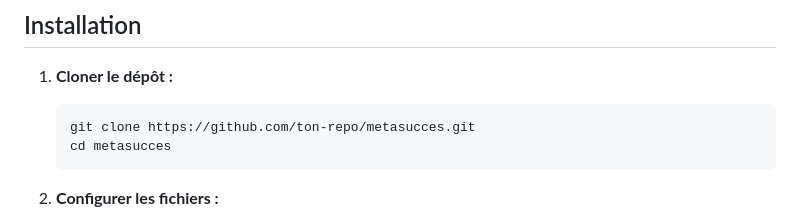
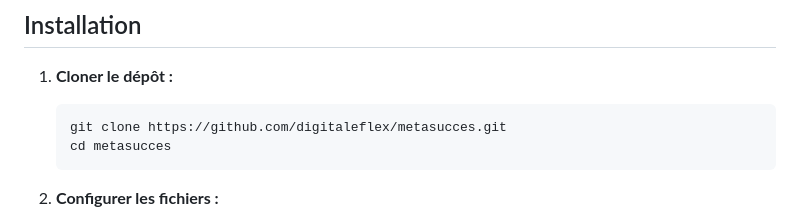
Before and after one commit to 2vivien/MetaSucces, a Markdown page: README.md, the part around the change. GitHub-like rendering.

````diff
--- a/README.md
+++ b/README.md
@@ -24,7 +24,7 @@ Avant de pouvoir utiliser MetaSucces, assurez-vous d'avoir les éléments suivan
 1. **Cloner le dépôt :**
 
    ```bash
-   git clone https://github.com/ton-repo/metasucces.git
+   git clone https://github.com/digitaleflex/metasucces.git
    cd metasucces
    ```
 
````
